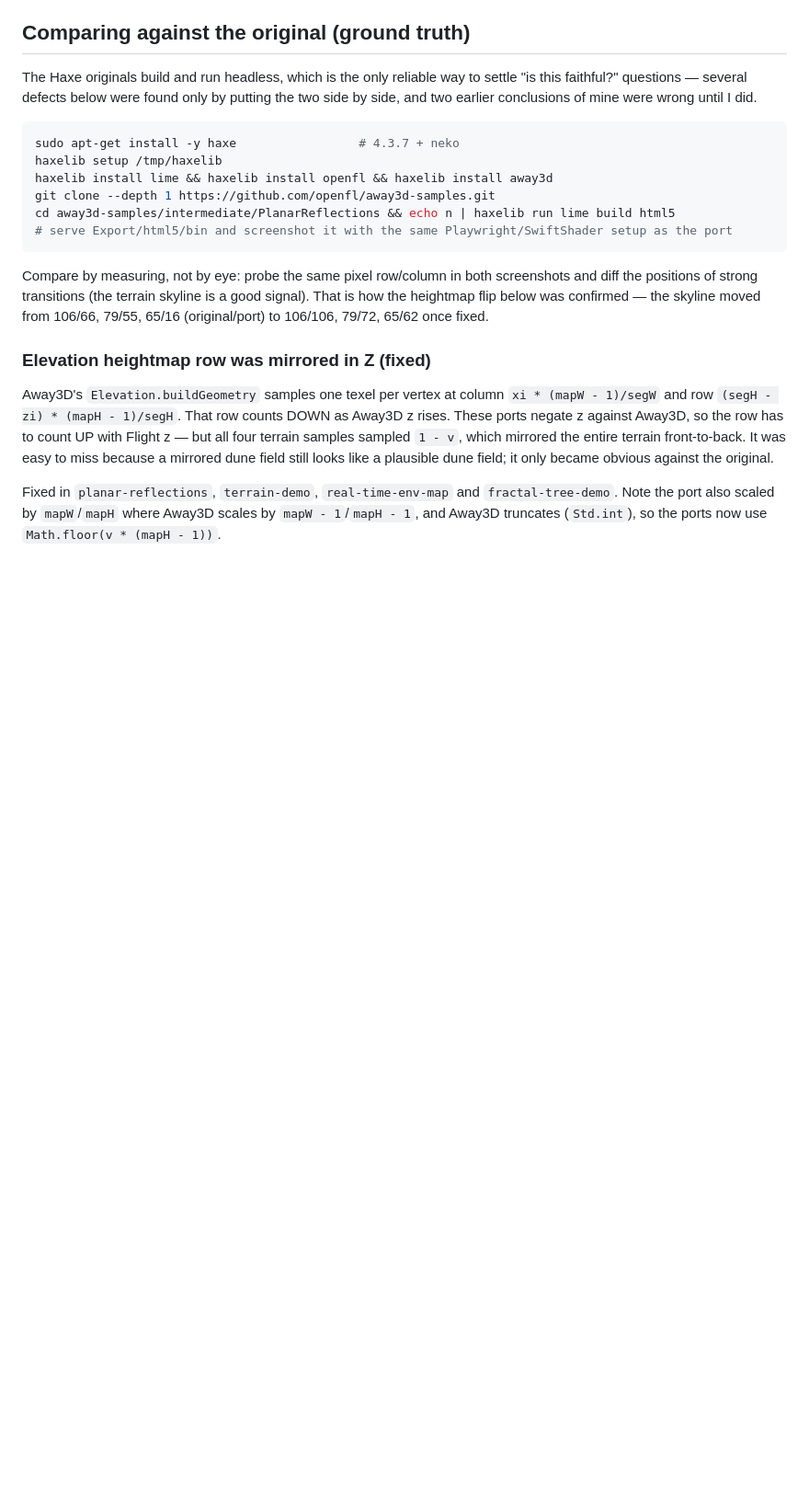
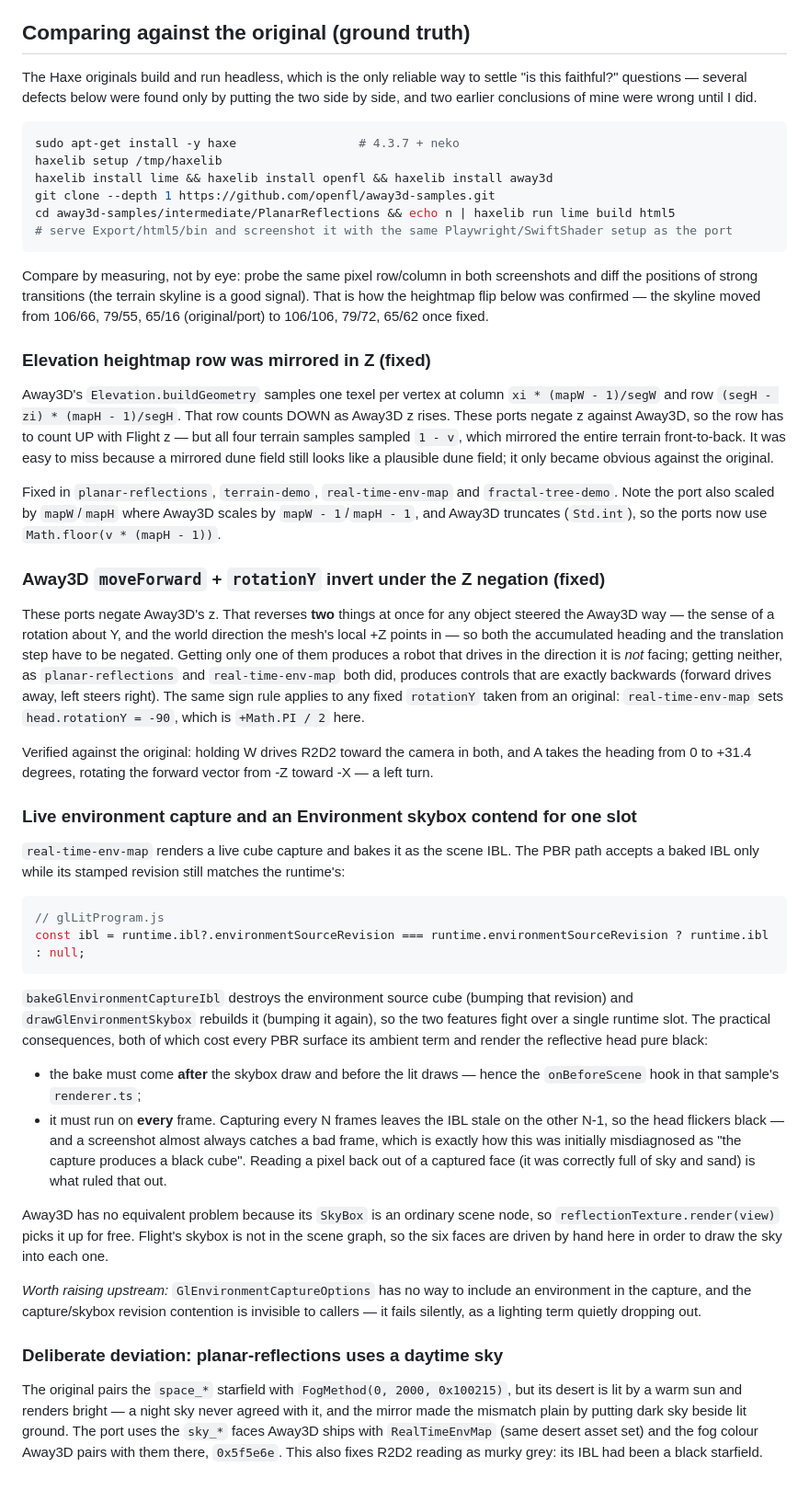
Before and after one commit to flighthq-ports/away3d-examples, a Markdown page: PORTING.md, the part around the change. Shown at 92% size. Rendered like a GitHub page; blank space fills up the shorter version.

Commit message:
docs: record the Z-negation steering rule, the capture/skybox revision clash, and the sky deviation

````diff
--- a/PORTING.md
+++ b/PORTING.md
@@ -183,3 +183,54 @@ dune field still looks like a plausible dune field; it only became obvious again
 Fixed in `planar-reflections`, `terrain-demo`, `real-time-env-map` and `fractal-tree-demo`. Note
 the port also scaled by `mapW`/`mapH` where Away3D scales by `mapW - 1`/`mapH - 1`, and Away3D
 truncates (`Std.int`), so the ports now use `Math.floor(v * (mapH - 1))`.
+
+### Away3D `moveForward` + `rotationY` invert under the Z negation (fixed)
+
+These ports negate Away3D's z. That reverses **two** things at once for any object steered the
+Away3D way — the sense of a rotation about Y, and the world direction the mesh's local +Z points
+in — so both the accumulated heading and the translation step have to be negated. Getting only one
+of them produces a robot that drives in the direction it is *not* facing; getting neither, as
+`planar-reflections` and `real-time-env-map` both did, produces controls that are exactly backwards
+(forward drives away, left steers right). The same sign rule applies to any fixed `rotationY` taken
+from an original: `real-time-env-map` sets `head.rotationY = -90`, which is `+Math.PI / 2` here.
+
+Verified against the original: holding W drives R2D2 toward the camera in both, and A takes the
+heading from 0 to +31.4 degrees, rotating the forward vector from -Z toward -X — a left turn.
+
+### Live environment capture and an Environment skybox contend for one slot
+
+`real-time-env-map` renders a live cube capture and bakes it as the scene IBL. The PBR path accepts
+a baked IBL only while its stamped revision still matches the runtime's:
+
+```js
+// glLitProgram.js
+const ibl = runtime.ibl?.environmentSourceRevision === runtime.environmentSourceRevision ? runtime.ibl : null;
+```
+
+`bakeGlEnvironmentCaptureIbl` destroys the environment source cube (bumping that revision) and
+`drawGlEnvironmentSkybox` rebuilds it (bumping it again), so the two features fight over a single
+runtime slot. The practical consequences, both of which cost every PBR surface its ambient term and
+render the reflective head pure black:
+
+- the bake must come **after** the skybox draw and before the lit draws — hence the `onBeforeScene`
+  hook in that sample's `renderer.ts`;
+- it must run on **every** frame. Capturing every N frames leaves the IBL stale on the other N-1,
+  so the head flickers black — and a screenshot almost always catches a bad frame, which is exactly
+  how this was initially misdiagnosed as "the capture produces a black cube". Reading a pixel back
+  out of a captured face (it was correctly full of sky and sand) is what ruled that out.
+
+Away3D has no equivalent problem because its `SkyBox` is an ordinary scene node, so
+`reflectionTexture.render(view)` picks it up for free. Flight's skybox is not in the scene graph, so
+the six faces are driven by hand here in order to draw the sky into each one.
+
+*Worth raising upstream:* `GlEnvironmentCaptureOptions` has no way to include an environment in the
+capture, and the capture/skybox revision contention is invisible to callers — it fails silently, as
+a lighting term quietly dropping out.
+
+### Deliberate deviation: planar-reflections uses a daytime sky
+
+The original pairs the `space_*` starfield with `FogMethod(0, 2000, 0x100215)`, but its desert is
+lit by a warm sun and renders bright — a night sky never agreed with it, and the mirror made the
+mismatch plain by putting dark sky beside lit ground. The port uses the `sky_*` faces Away3D ships
+with `RealTimeEnvMap` (same desert asset set) and the fog colour Away3D pairs with them there,
+`0x5f5e6e`. This also fixes R2D2 reading as murky grey: its IBL had been a black starfield.
````
